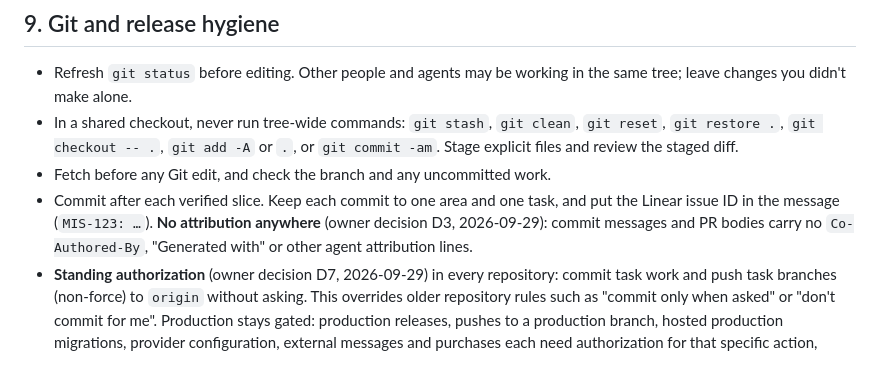
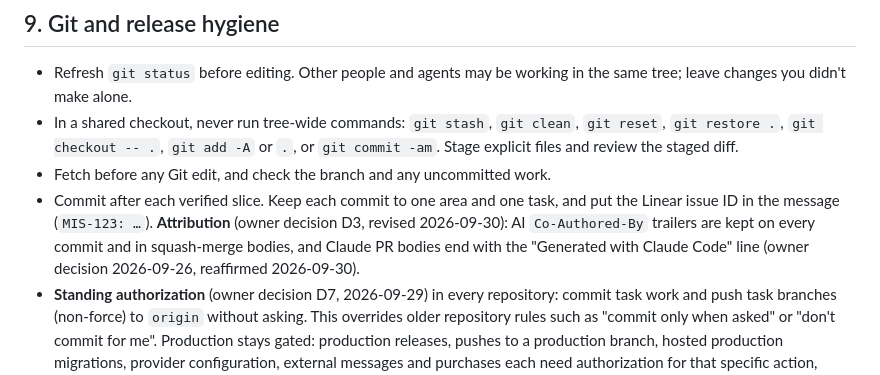
Before and after one commit to Mission-Ready-Strategies/toplineexteriors, a Markdown page: AGENTS.md, the part around one of its changes. GitHub-like rendering.

Commit message:
Docs: MRS standards v1.2 (keep AI attribution) (#2)
Sync MRS agent standards to v1.2 (keep AI attribution; link agent SOPs).

Co-Authored-By: Claude Sonnet 5.5 <noreply@anthropic.com>

```diff
--- a/AGENTS.md
+++ b/AGENTS.md
@@ -167,7 +167,7 @@ A repository's design document may record a named exception, such as pill button
 - Refresh `git status` before editing. Other people and agents may be working in the same tree; leave changes you didn't make alone.
 - In a shared checkout, never run tree-wide commands: `git stash`, `git clean`, `git reset`, `git restore .`, `git checkout -- .`, `git add -A` or `.`, or `git commit -am`. Stage explicit files and review the staged diff.
 - Fetch before any Git edit, and check the branch and any uncommitted work.
-- Commit after each verified slice. Keep each commit to one area and one task, and put the Linear issue ID in the message (`MIS-123: …`). **No attribution anywhere** (owner decision D3, 2026-09-29): commit messages and PR bodies carry no `Co-Authored-By`, "Generated with" or other agent attribution lines.
+- Commit after each verified slice. Keep each commit to one area and one task, and put the Linear issue ID in the message (`MIS-123: …`). **Attribution** (owner decision D3, revised 2026-09-30): AI `Co-Authored-By` trailers are kept on every commit and in squash-merge bodies, and Claude PR bodies end with the "Generated with Claude Code" line (owner decision 2026-09-26, reaffirmed 2026-09-30).
 - **Standing authorization** (owner decision D7, 2026-09-29) in every repository: commit task work and push task branches (non-force) to `origin` without asking. This overrides older repository rules such as "commit only when asked" or "don't commit for me". Production stays gated: production releases, pushes to a production branch, hosted production migrations, provider configuration, external messages and purchases each need authorization for that specific action, unless the repository's file records a standing grant (for example, Leo's standing grant for `supabase db push`).
 - Never force-push a shared branch, rewrite published history, or delete a branch you didn't create.
 - The release path is: local, then staging, then production. Each repository names its branches and domains. Push to the production branch only under the repository's standing grant or Justin's explicit go for that release.
```
Also changed, not shown: other parts of AGENTS.md (+1 -1 lines).
